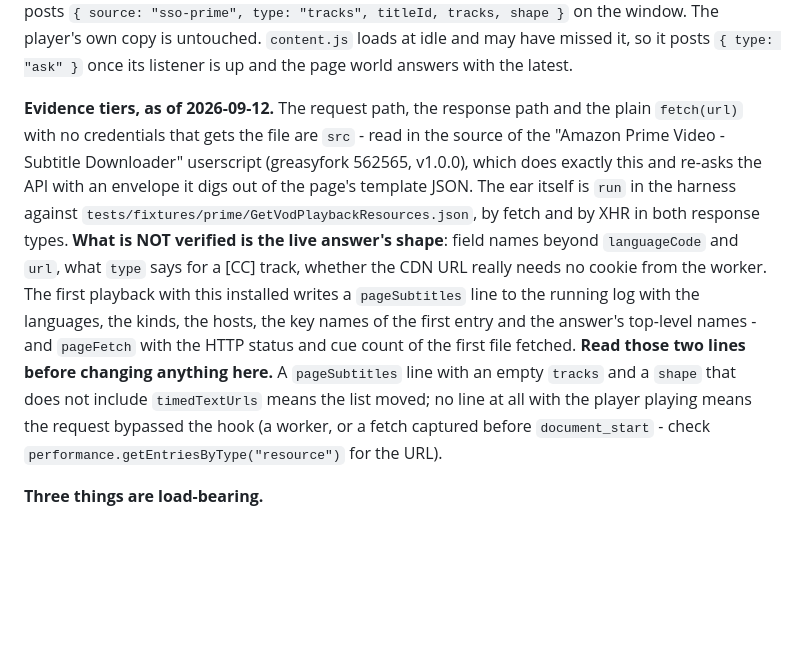
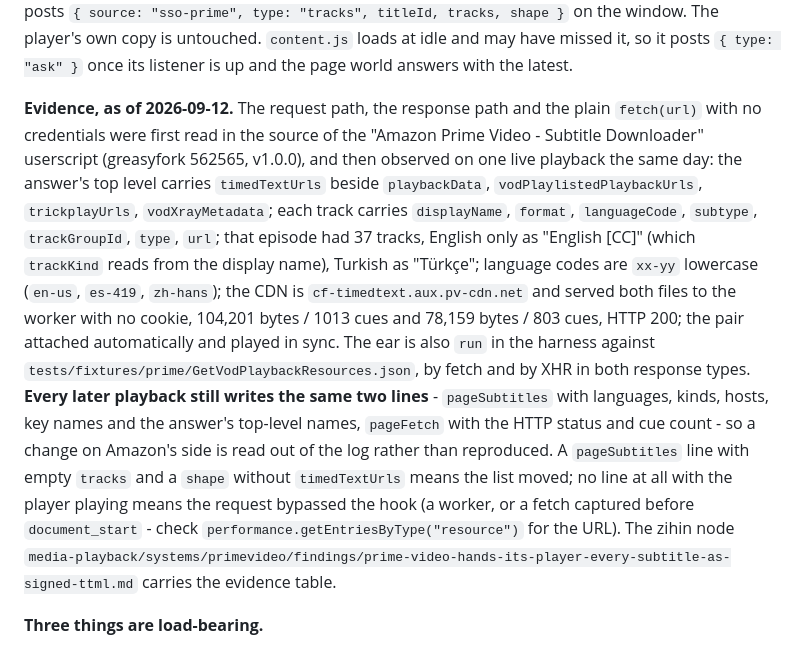
Before and after one commit to mmdemirbas/subtitle-study-tool, a Markdown page: browser-extension/CLAUDE.md, the part around the change. GitHub-like rendering; blank space fills up the shorter version.

Commit message:
Record what Prime Video's playback answer looked like on the first live playback
The ear shipped on a userscript's reading of the answer and a fixture in its
shape; one playback has now been logged and the shape held. The top level
carries timedTextUrls beside playbackData and the playlist URLs, each track
carries displayName, format, languageCode, subtype, trackGroupId, type and
url, the episode had 37 tracks with English present only as "English [CC]",
and cf-timedtext.aux.pv-cdn.net served both files to the worker with no
cookie - 104,201 bytes into 1013 cues and 78,159 bytes into 803, HTTP 200.
The pair attached automatically and played in sync.

CLAUDE.md's evidence paragraph is rewritten from "not yet verified" to what
was observed, and keeps the two log lines to read when Amazon changes
something.

```diff
--- a/browser-extension/CLAUDE.md
+++ b/browser-extension/CLAUDE.md
@@ -421,24 +421,31 @@ window. The player's own copy is untouched. `content.js` loads at idle and may
 have missed it, so it posts `{ type: "ask" }` once its listener is up and the
 page world answers with the latest.
 
-**Evidence tiers, as of 2026-09-12.** The request path, the response path and
-the plain `fetch(url)` with no credentials that gets the file are `src` - read
-in the source of the "Amazon Prime Video - Subtitle Downloader" userscript
-(greasyfork 562565, v1.0.0), which does exactly this and re-asks the API with
-an envelope it digs out of the page's template JSON. The ear itself is `run` in
-the harness against `tests/fixtures/prime/GetVodPlaybackResources.json`, by
-fetch and by XHR in both response types. **What is NOT verified is the live
-answer's shape**: field names beyond `languageCode` and `url`, what `type`
-says for a [CC] track, whether the CDN URL really needs no cookie from the
-worker. The first playback with this installed writes a `pageSubtitles` line
-to the running log with the languages, the kinds, the hosts, the key names of
-the first entry and the answer's top-level names - and `pageFetch` with the
-HTTP status and cue count of the first file fetched. **Read those two lines
-before changing anything here.** A `pageSubtitles` line with an empty `tracks`
-and a `shape` that does not include `timedTextUrls` means the list moved; no
-line at all with the player playing means the request bypassed the hook (a
-worker, or a fetch captured before `document_start` - check
-`performance.getEntriesByType("resource")` for the URL).
+**Evidence, as of 2026-09-12.** The request path, the response path and the
+plain `fetch(url)` with no credentials were first read in the source of the
+"Amazon Prime Video - Subtitle Downloader" userscript (greasyfork 562565,
+v1.0.0), and then observed on one live playback the same day: the answer's top
+level carries `timedTextUrls` beside `playbackData`, `vodPlaylistedPlaybackUrls`,
+`trickplayUrls`, `vodXrayMetadata`; each track carries `displayName`,
+`format`, `languageCode`, `subtype`, `trackGroupId`, `type`, `url`; that
+episode had 37 tracks, English only as "English [CC]" (which `trackKind` reads
+from the display name), Turkish as "Türkçe"; language codes are `xx-yy`
+lowercase (`en-us`, `es-419`, `zh-hans`); the CDN is
+`cf-timedtext.aux.pv-cdn.net` and served both files to the worker with no
+cookie, 104,201 bytes / 1013 cues and 78,159 bytes / 803 cues, HTTP 200; the
+pair attached automatically and played in sync. The ear is also `run` in the
+harness against `tests/fixtures/prime/GetVodPlaybackResources.json`, by fetch
+and by XHR in both response types. **Every later playback still writes the
+same two lines** - `pageSubtitles` with languages, kinds, hosts, key names and
+the answer's top-level names, `pageFetch` with the HTTP status and cue count -
+so a change on Amazon's side is read out of the log rather than reproduced. A
+`pageSubtitles` line with empty `tracks` and a `shape` without `timedTextUrls`
+means the list moved; no line at all with the player playing means the
+request bypassed the hook (a worker, or a fetch captured before
+`document_start` - check `performance.getEntriesByType("resource")` for the
+URL). The zihin node
+`media-playback/systems/primevideo/findings/prime-video-hands-its-player-every-subtitle-as-signed-ttml.md`
+carries the evidence table.
 
 **Three things are load-bearing.**
 
```
